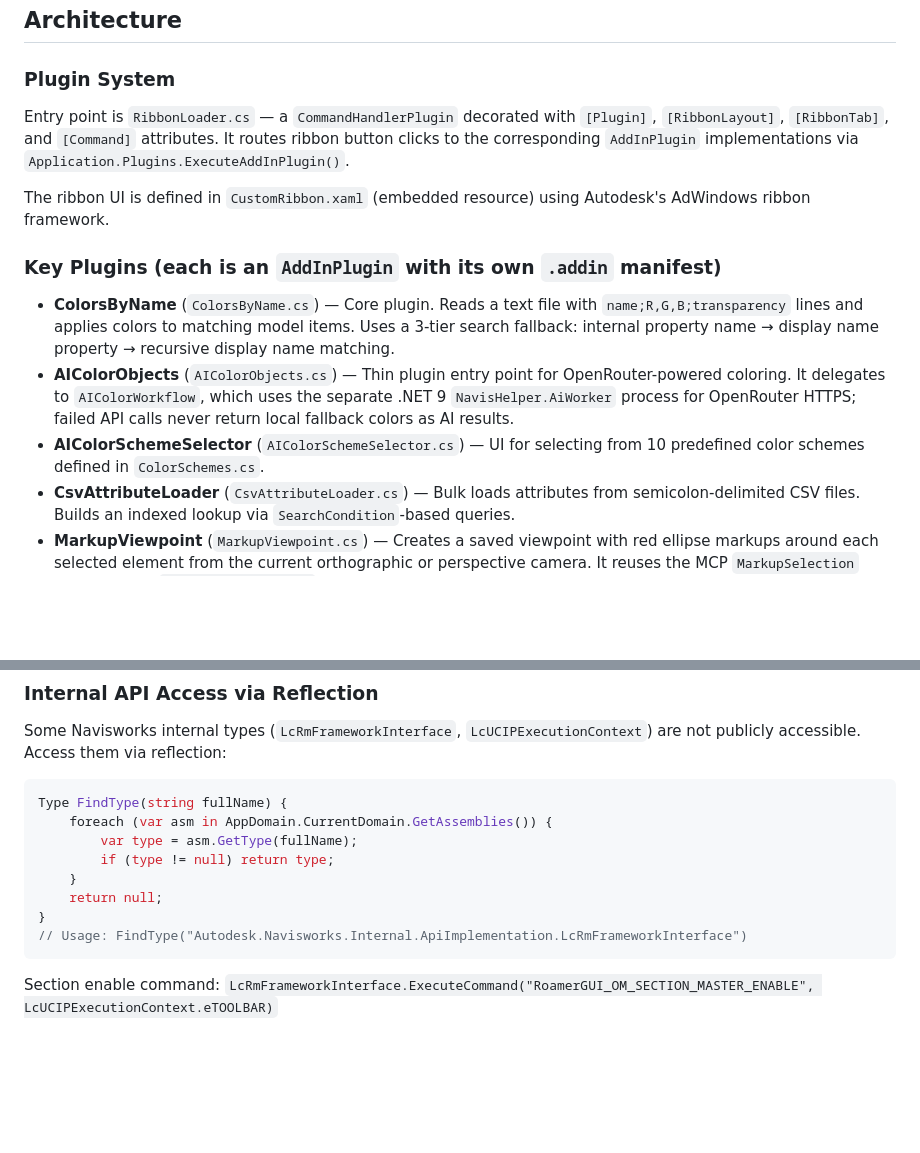
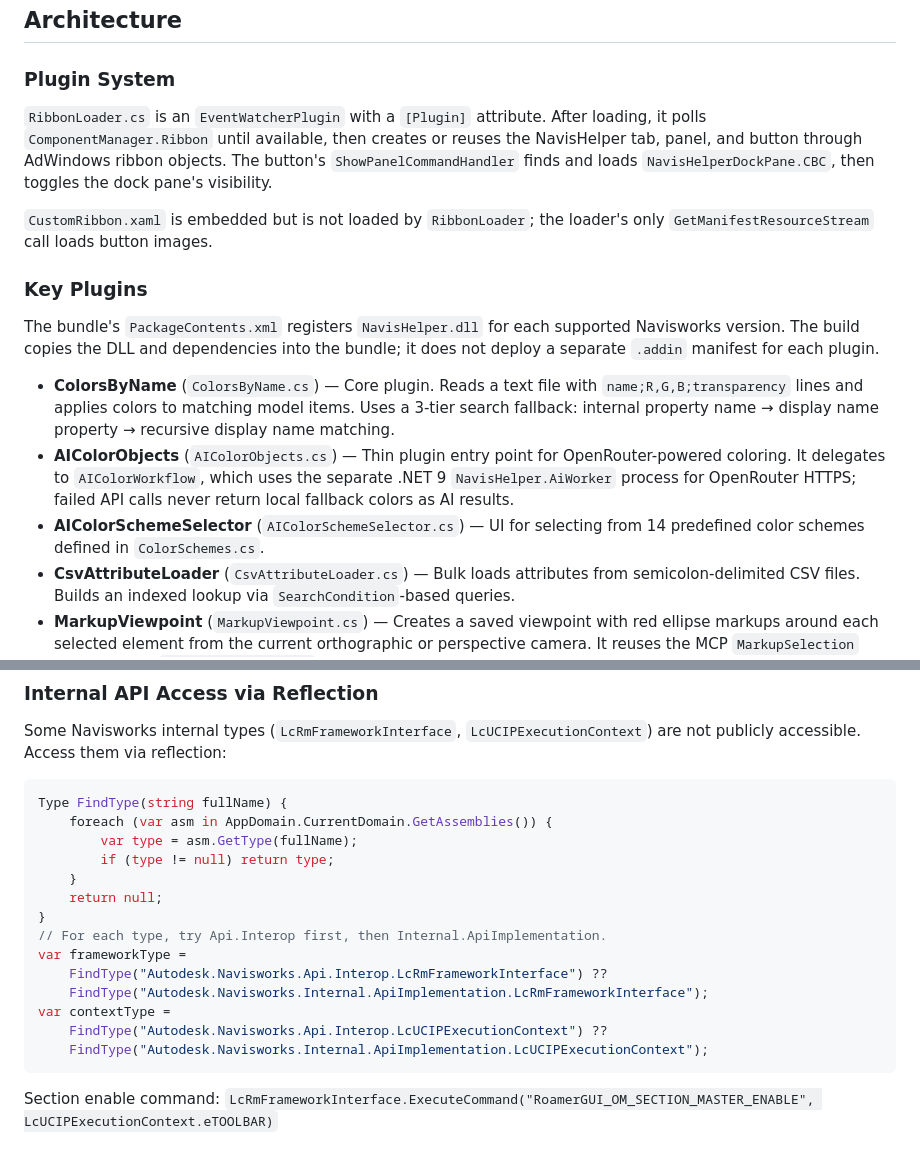
Before and after one commit to mikhalchankasm/NavisWorksMaster, a Markdown page: docs/ARCHITECTURE.md, 2 parts joined by grey strips. GitHub-like rendering; blank space fills up the shorter version.

Commit message:
docs(architecture): describe the ribbon, manifests and reflection as the code does (#112)

````diff
--- a/docs/ARCHITECTURE.md
+++ b/docs/ARCHITECTURE.md
@@ -15,15 +15,17 @@ NavisHelper is a C# plugin suite for Autodesk Navisworks Manage (2024/2025/2026/
 
 ### Plugin System
 
-Entry point is `RibbonLoader.cs` — a `CommandHandlerPlugin` decorated with `[Plugin]`, `[RibbonLayout]`, `[RibbonTab]`, and `[Command]` attributes. It routes ribbon button clicks to the corresponding `AddInPlugin` implementations via `Application.Plugins.ExecuteAddInPlugin()`.
+`RibbonLoader.cs` is an `EventWatcherPlugin` with a `[Plugin]` attribute. After loading, it polls `ComponentManager.Ribbon` until available, then creates or reuses the NavisHelper tab, panel, and button through AdWindows ribbon objects. The button's `ShowPanelCommandHandler` finds and loads `NavisHelperDockPane.CBC`, then toggles the dock pane's visibility.
 
-The ribbon UI is defined in `CustomRibbon.xaml` (embedded resource) using Autodesk's AdWindows ribbon framework.
+`CustomRibbon.xaml` is embedded but is not loaded by `RibbonLoader`; the loader's only `GetManifestResourceStream` call loads button images.
 
-### Key Plugins (each is an `AddInPlugin` with its own `.addin` manifest)
+### Key Plugins
+
+The bundle's `PackageContents.xml` registers `NavisHelper.dll` for each supported Navisworks version. The build copies the DLL and dependencies into the bundle; it does not deploy a separate `.addin` manifest for each plugin.
 
 - **ColorsByName** (`ColorsByName.cs`) — Core plugin. Reads a text file with `name;R,G,B;transparency` lines and applies colors to matching model items. Uses a 3-tier search fallback: internal property name → display name property → recursive display name matching.
 - **AIColorObjects** (`AIColorObjects.cs`) — Thin plugin entry point for OpenRouter-powered coloring. It delegates to `AIColorWorkflow`, which uses the separate .NET 9 `NavisHelper.AiWorker` process for OpenRouter HTTPS; failed API calls never return local fallback colors as AI results.
-- **AIColorSchemeSelector** (`AIColorSchemeSelector.cs`) — UI for selecting from 10 predefined color schemes defined in `ColorSchemes.cs`.
+- **AIColorSchemeSelector** (`AIColorSchemeSelector.cs`) — UI for selecting from 14 predefined color schemes defined in `ColorSchemes.cs`.
 - **CsvAttributeLoader** (`CsvAttributeLoader.cs`) — Bulk loads attributes from semicolon-delimited CSV files. Builds an indexed lookup via `SearchCondition`-based queries.
 - **MarkupViewpoint** (`MarkupViewpoint.cs`) — Creates a saved viewpoint with red ellipse markups around each selected element from the current orthographic or perspective camera. It reuses the MCP `MarkupSelection` workflow and `View.ProjectPoint()` projection. Prompts for viewpoint name via WinForms dialog (with clipboard auto-fill).
 - **ShortestDistanceMarker** (`ShortestDistanceMarker.cs`) — Compatibility command that opens the `Высоты Z` tab. The active workflow reads every selected item's bounding-box `Max Z`, then creates persistent vector labels or dimension lines from the top-face center to a configurable global Z level.
@@ -106,7 +108,13 @@ Type FindType(string fullName) {
     }
     return null;
 }
-// Usage: FindType("Autodesk.Navisworks.Internal.ApiImplementation.LcRmFrameworkInterface")
+// For each type, try Api.Interop first, then Internal.ApiImplementation.
+var frameworkType =
+    FindType("Autodesk.Navisworks.Api.Interop.LcRmFrameworkInterface") ??
+    FindType("Autodesk.Navisworks.Internal.ApiImplementation.LcRmFrameworkInterface");
+var contextType =
+    FindType("Autodesk.Navisworks.Api.Interop.LcUCIPExecutionContext") ??
+    FindType("Autodesk.Navisworks.Internal.ApiImplementation.LcUCIPExecutionContext");
 ```
 Section enable command: `LcRmFrameworkInterface.ExecuteCommand("RoamerGUI_OM_SECTION_MASTER_ENABLE", LcUCIPExecutionContext.eTOOLBAR)`
 
````
